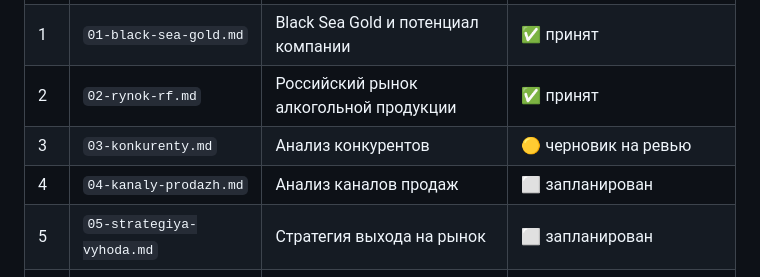
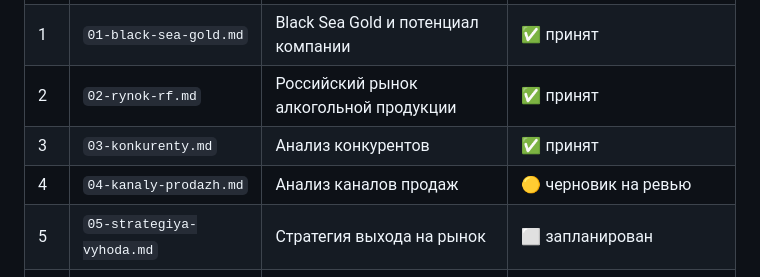
Before and after one commit to ivomih37-star/vina-bolgarii, a Markdown page: plan-bsg-russia/README.md, the part around the change. Rendered like a GitHub page.

```diff
--- a/plan-bsg-russia/README.md
+++ b/plan-bsg-russia/README.md
@@ -14,8 +14,8 @@
 | 0 | `00-executive-summary.md` | Executive Summary | ⬜ запланирован (пишется последним) |
 | 1 | `01-black-sea-gold.md` | Black Sea Gold и потенциал компании | ✅ принят |
 | 2 | `02-rynok-rf.md` | Российский рынок алкогольной продукции | ✅ принят |
-| 3 | `03-konkurenty.md` | Анализ конкурентов | 🟡 черновик на ревью |
-| 4 | `04-kanaly-prodazh.md` | Анализ каналов продаж | ⬜ запланирован |
+| 3 | `03-konkurenty.md` | Анализ конкурентов | ✅ принят |
+| 4 | `04-kanaly-prodazh.md` | Анализ каналов продаж | 🟡 черновик на ревью |
 | 5 | `05-strategiya-vyhoda.md` | Стратегия выхода на рынок | ⬜ запланирован |
 | 6 | `06-kommercheskaya-model.md` | Коммерческая модель | ⬜ запланирован |
 | 7 | `07-marketing.md` | Маркетинговая стратегия | ⬜ запланирован |
```
Also changed, not shown: plan-bsg-russia/04-kanaly-prodazh.md (added, +151 -0 lines).
